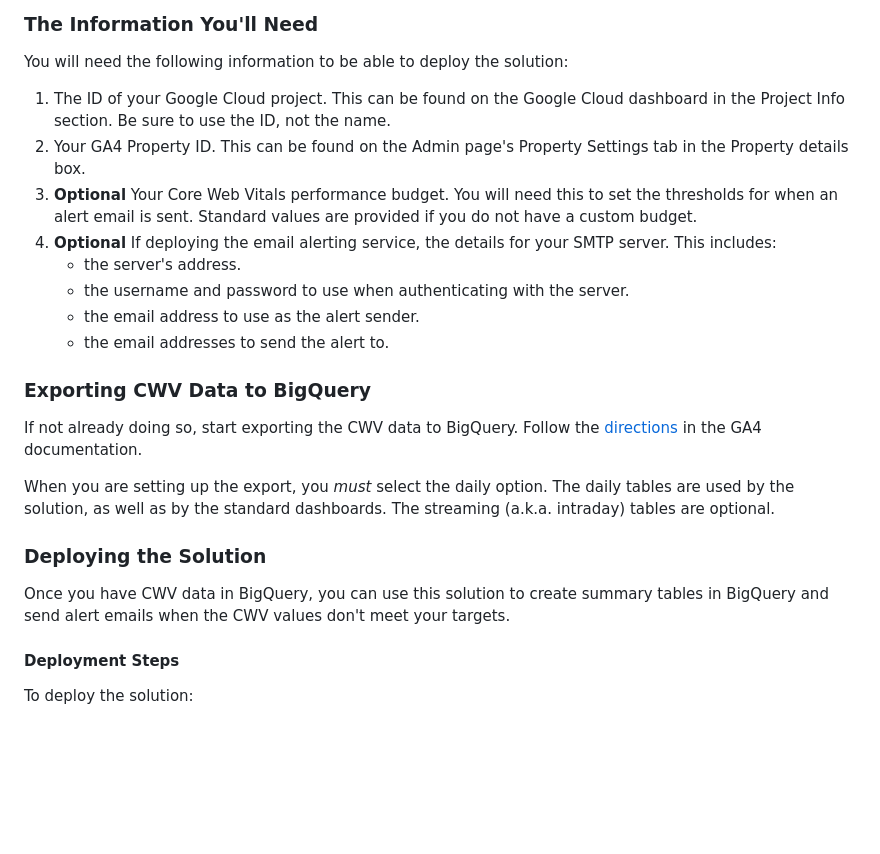
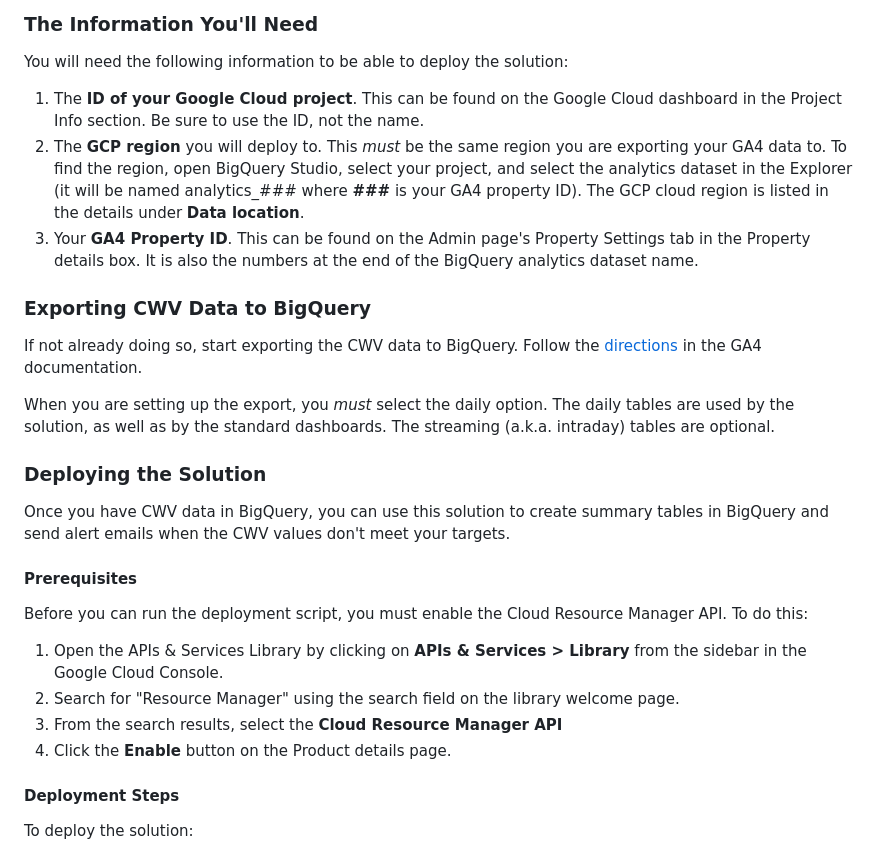
Before and after one commit to google-marketing-solutions/cwv_from_ga4_exports, a Markdown page: README.md, the part around the change. GitHub-like rendering; blank space fills up the shorter version.

Commit message:
Updated README to reflect removal of email function.
Took out the references to the email data needed.
Also updated the required info to be more complete.
Also added the new requirement to enable the Resource Manager API.

```diff
--- a/README.md
+++ b/README.md
@@ -156,19 +156,16 @@ Web Vitals for your website.
 
 You will need the following information to be able to deploy the solution:
 
-1.  The ID of your Google Cloud project. This can be found on the Google Cloud
+1.  The **ID of your Google Cloud project**. This can be found on the Google Cloud
     dashboard in the Project Info section. Be sure to use the ID, not the name.
-1.  Your GA4 Property ID. This can be found on the Admin page's Property
-    Settings tab in the Property details box.
-1.  **Optional** Your Core Web Vitals performance budget. You will need this to
-    set the thresholds for when an alert email is sent. Standard values are
-    provided if you do not have a custom budget.
-1.  **Optional** If deploying the email alerting service, the details for your
-    SMTP server. This includes:
-    +   the server's address.
-    +   the username and password to use when authenticating with the server.
-    +   the email address to use as the alert sender.
-    +   the email addresses to send the alert to.
+1.  The **GCP region** you will deploy to. This _must_ be the same region you are
+    exporting your GA4 data to. To find the region, open BigQuery Studio, select
+    your project, and select the analytics dataset in the Explorer (it will be
+    named analytics_### where __###__ is your GA4 property ID). The GCP cloud
+    region is listed in the details under __Data location__.
+1.  Your **GA4 Property ID**. This can be found on the Admin page's Property
+    Settings tab in the Property details box. It is also the numbers at the end
+    of the BigQuery analytics dataset name.
 
 ### Exporting CWV Data to BigQuery
 
@@ -185,6 +182,15 @@ The streaming (a.k.a. intraday) tables are optional.
 Once you have CWV data in BigQuery, you can use this solution to create summary
 tables in BigQuery and send alert emails when the CWV values don't meet your
 targets.
+
+#### Prerequisites
+
+Before you can run the deployment script, you must enable the Cloud Resource Manager API. To do this:
+
+1.  Open the APIs & Services Library by clicking on __APIs & Services > Library__ from the sidebar in the Google Cloud Console.
+1.  Search for "Resource Manager" using the search field on the library welcome page.
+1.  From the search results, select the **Cloud Resource Manager API**
+1.  Click the **Enable** button on the Product details page.
 
 #### Deployment Steps
 
```
